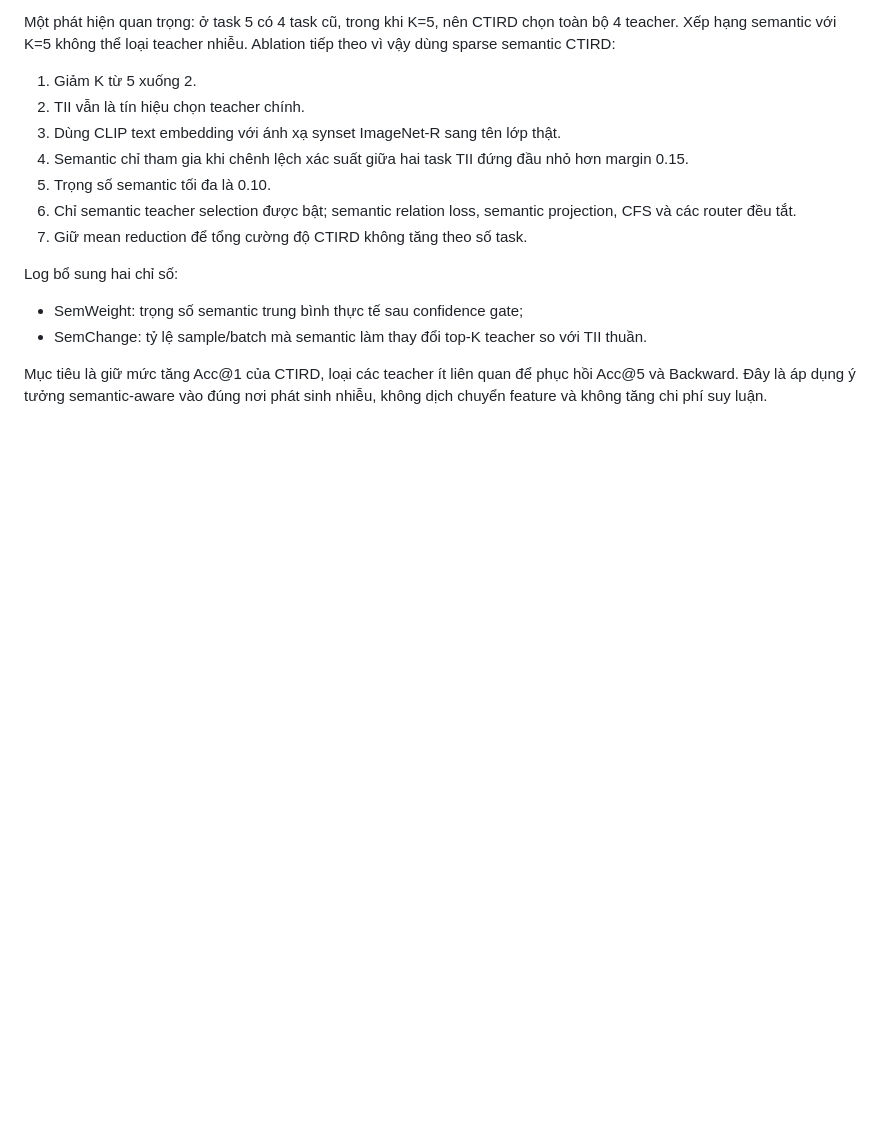
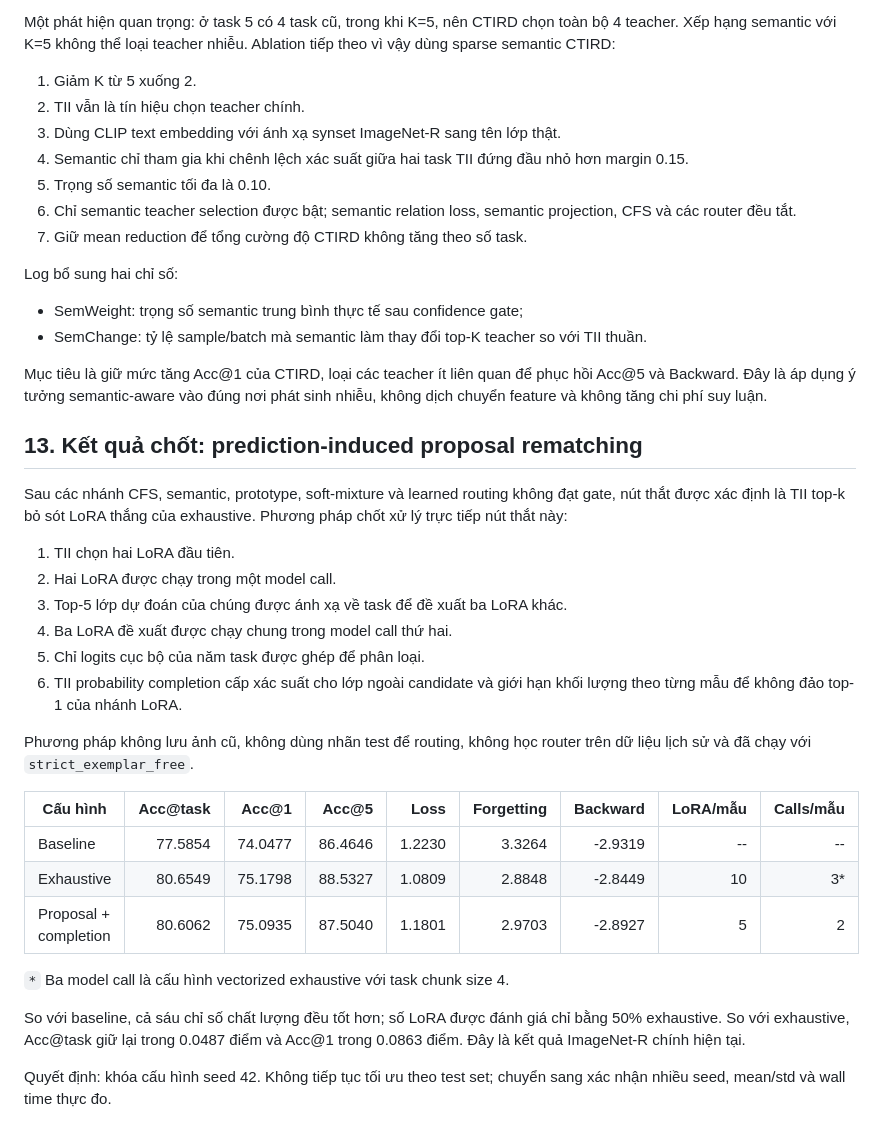
Before and after one commit to Truong140206/Hybrid_ReMatching, a Markdown page: IMAGENET_R_EXPERIMENT_PROGRESS_VI.md, the part around the change. Drawn GitHub-style; blank space fills up the shorter version.

```diff
--- a/IMAGENET_R_EXPERIMENT_PROGRESS_VI.md
+++ b/IMAGENET_R_EXPERIMENT_PROGRESS_VI.md
@@ -215,3 +215,35 @@ Log bổ sung hai chỉ số:
 - SemChange: tỷ lệ sample/batch mà semantic làm thay đổi top-K teacher so với TII thuần.
 
 Mục tiêu là giữ mức tăng Acc@1 của CTIRD, loại các teacher ít liên quan để phục hồi Acc@5 và Backward. Đây là áp dụng ý tưởng semantic-aware vào đúng nơi phát sinh nhiễu, không dịch chuyển feature và không tăng chi phí suy luận.
+
+## 13. Kết quả chốt: prediction-induced proposal rematching
+
+Sau các nhánh CFS, semantic, prototype, soft-mixture và learned routing không
+đạt gate, nút thắt được xác định là TII top-k bỏ sót LoRA thắng của exhaustive.
+Phương pháp chốt xử lý trực tiếp nút thắt này:
+
+1. TII chọn hai LoRA đầu tiên.
+2. Hai LoRA được chạy trong một model call.
+3. Top-5 lớp dự đoán của chúng được ánh xạ về task để đề xuất ba LoRA khác.
+4. Ba LoRA đề xuất được chạy chung trong model call thứ hai.
+5. Chỉ logits cục bộ của năm task được ghép để phân loại.
+6. TII probability completion cấp xác suất cho lớp ngoài candidate và giới hạn
+   khối lượng theo từng mẫu để không đảo top-1 của nhánh LoRA.
+
+Phương pháp không lưu ảnh cũ, không dùng nhãn test để routing, không học router
+trên dữ liệu lịch sử và đã chạy với `strict_exemplar_free`.
+
+| Cấu hình | Acc@task | Acc@1 | Acc@5 | Loss | Forgetting | Backward | LoRA/mẫu | Calls/mẫu |
+|---|---:|---:|---:|---:|---:|---:|---:|---:|
+| Baseline | 77.5854 | 74.0477 | 86.4646 | 1.2230 | 3.3264 | -2.9319 | -- | -- |
+| Exhaustive | 80.6549 | 75.1798 | 88.5327 | 1.0809 | 2.8848 | -2.8449 | 10 | 3* |
+| Proposal + completion | 80.6062 | 75.0935 | 87.5040 | 1.1801 | 2.9703 | -2.8927 | 5 | 2 |
+
+`*` Ba model call là cấu hình vectorized exhaustive với task chunk size 4.
+
+So với baseline, cả sáu chỉ số chất lượng đều tốt hơn; số LoRA được đánh giá
+chỉ bằng 50% exhaustive. So với exhaustive, Acc@task giữ lại trong 0.0487 điểm
+và Acc@1 trong 0.0863 điểm. Đây là kết quả ImageNet-R chính hiện tại.
+
+Quyết định: khóa cấu hình seed 42. Không tiếp tục tối ưu theo test set; chuyển
+sang xác nhận nhiều seed, mean/std và wall time thực đo.
```
Also changed, not shown: EXPERIMENT_PROGRESS_VI.md (+25 -0 lines), WORK_HANDOFF_VI.md (+47 -0 lines).
